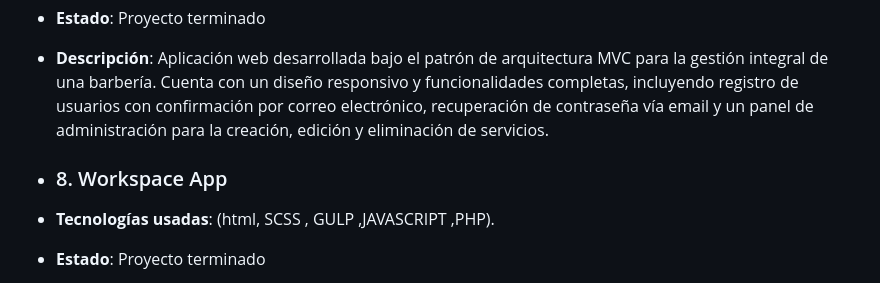
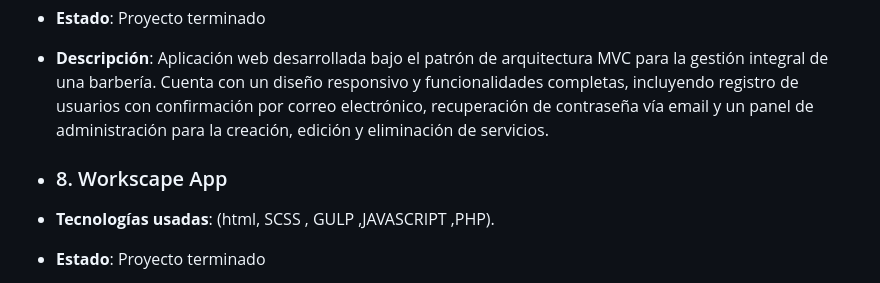
Before and after one commit to PedroCaaveiro/Trabajos, a Markdown page: README.md, the part around the change. GitHub-like rendering.

```diff
--- a/README.md
+++ b/README.md
@@ -39,7 +39,7 @@ Este repositorio contiene diferentes proyectos que he desarrollado utilizando di
 - **Estado**: Proyecto terminado
 - **Descripción**: Aplicación web desarrollada bajo el patrón de arquitectura MVC para la gestión integral de una barbería. Cuenta con un diseño responsivo y funcionalidades completas, incluyendo registro de usuarios con confirmación por correo electrónico, recuperación de contraseña vía email y un panel de administración para la creación, edición y eliminación de servicios.
 
-- ### 8. Workspace App
+- ### 8. Workscape App
 - **Tecnologías usadas**: (html, SCSS , GULP ,JAVASCRIPT ,PHP).
 - **Estado**: Proyecto terminado
 - **Descripción**: Workscape es una aplicación web desarrollada en PHP que permite a los usuarios crear, organizar y administrar proyectos y tareas de forma eficiente. Es una herramienta orientada a la productividad personal y la gestión colaborativa de proyectos. Cuenta con un diseño responsivo
```
